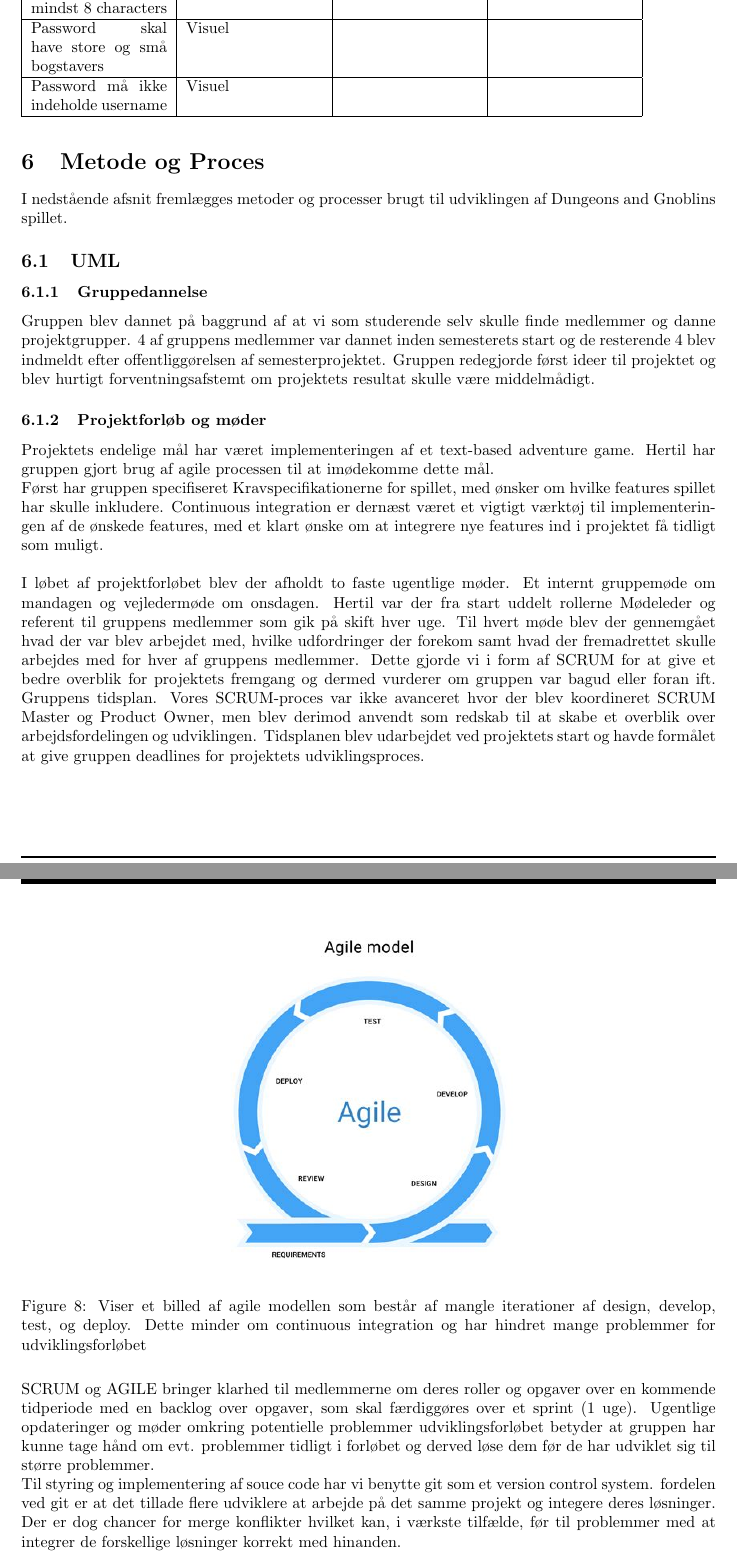
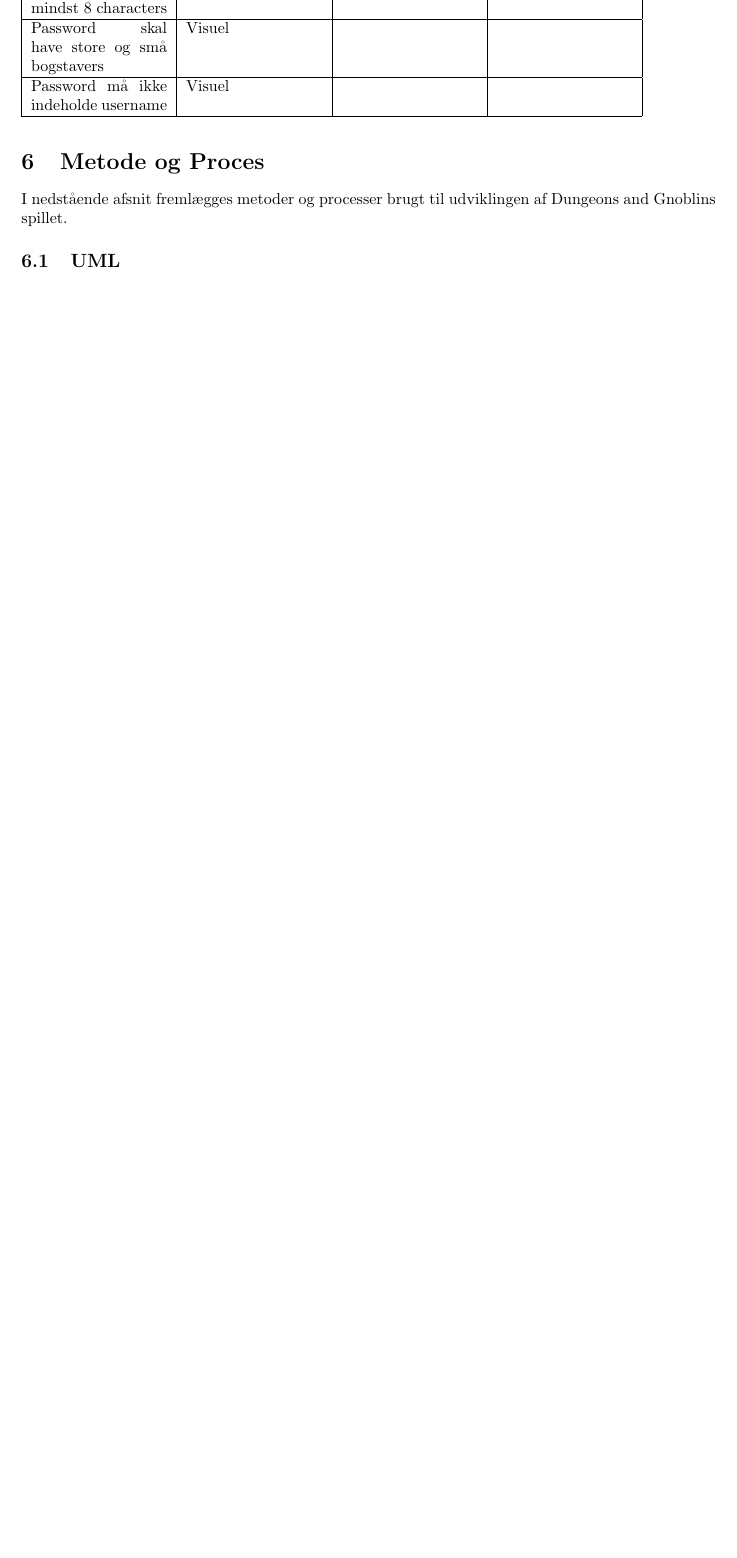
Before and after one commit to suiunicui/Semester_Projekt_4_Dungeons_and_Gnoblins, a LaTeX document (ProjectBilag/Project.tex, which reads ProjectBilag/02-Body/MethodeProcess.tex): two parts of pages 28 and 29 of 99 before the commit and part of page 28 of 97 after it, the two joined at a grey line, cut so that both start at the same text, the shorter picture padded with empty space. Compiled offline with pdfLaTeX.

Commit message:
flere fejl

```diff
--- a/ProjectBilag/02-Body/MethodeProcess.tex
+++ b/ProjectBilag/02-Body/MethodeProcess.tex
@@ -2,45 +2,7 @@
 I nedstående afsnit fremlægges metoder og processer brugt
 til udviklingen af Dungeons and Gnoblins spillet.
 
-
 \subsection{UML}
-
-\subsubsection{Gruppedannelse}
-Gruppen blev dannet på baggrund af at vi som studerende selv skulle finde medlemmer og danne projektgrupper. 4 af gruppens medlemmer var dannet inden semesterets start og de resterende 4 blev indmeldt efter offentliggørelsen af semesterprojektet. Gruppen redegjorde først ideer til projektet og blev hurtigt forventningsafstemt om projektets resultat skulle være middelmådigt.
-
-\subsubsection{Projektforløb og møder}
-Projektets endelige mål har været implementeringen af et text-based adventure game.
-Hertil har gruppen gjort brug af agile processen til at imødekomme dette mål.
-
-Først har gruppen specifiseret Kravspecifikationerne for spillet, med ønsker om
-hvilke features spillet har skulle inkludere. Continuous integration er dernæst
-været et vigtigt værktøj til implementeringen af de ønskede features, med et klart
-ønske om at integrere nye features ind i projektet få tidligt som muligt.\\
-
-I løbet af projektforløbet blev der afholdt to faste ugentlige møder. Et internt gruppemøde om mandagen og vejledermøde om onsdagen. Hertil var der fra start uddelt rollerne Mødeleder og referent til gruppens medlemmer som gik på skift hver uge. Til hvert møde blev der gennemgået hvad der var blev arbejdet med, hvilke udfordringer der forekom samt hvad der fremadrettet skulle arbejdes med for hver af gruppens medlemmer. Dette gjorde vi i form af SCRUM for at give et bedre overblik for projektets fremgang og dermed vurderer om gruppen var bagud eller foran ift. Gruppens tidsplan. Vores SCRUM-proces var ikke avanceret hvor der blev koordineret SCRUM Master og Product Owner, men blev derimod anvendt som redskab til at skabe et overblik over arbejdsfordelingen og udviklingen. Tidsplanen blev udarbejdet ved projektets start og havde formålet at give gruppen deadlines for projektets udviklingsproces.
-
-\begin{figure}[H]
-  \centering
-  \includegraphics[scale=.5]{02-Body/Images/Agile.png}
-  \caption{Viser et billed af agile modellen som består af mangle iterationer
-           af design, develop, test, og deploy. Dette minder om continuous integration
-           og har hindret mange problemmer for udviklingsforløbet}
-  \label{fig:Agile}
-\end{figure}
-
-SCRUM og AGILE bringer klarhed til medlemmerne om deres roller og opgaver over en
-kommende tidperiode med en backlog over opgaver, som skal færdiggøres over et sprint (1 uge).
-Ugentlige opdateringer og møder omkring potentielle problemmer udviklingsforløbet betyder
-at gruppen har kunne tage hånd om evt. problemmer tidligt i forløbet og derved løse dem
-før de har udviklet sig til større problemmer.
-
-Til styring og implementering af souce code har vi benytte git som et version control system.
-fordelen ved git er at det tillade flere udviklere at arbejde på det samme projekt og integere
-deres løsninger. Der er dog chancer for merge konflikter hvilket kan, i værkste tilfælde, før
-til problemmer med at integrer de forskellige løsninger korrekt med hinanden.
-
-\subsection{Modellering}
-
 Projektet benytter UML til at beskrive og modellere software-- arkitektur
 og design. UML giver et nemt overblik over projektets struktur, og den
 ønskede opførsel for programmets forskellige features.
```
Also changed, not shown: ProjectBilag/02-Body/Analyser/Unity - Frontend.tex (+1 -1 lines), ProjectBilag/02-Body/Arkitektur/FrontendArkitektur.tex (+9 -1 lines), ProjectBilag/02-Body/Design/Design-overordnet.tex (+2 -2 lines), ProjectBilag/02-Body/Design/ViewDesign.tex (+3 -3 lines), ProjectBilag/Project.tex (line endings or trailing spaces), ProjectBilag/02-Body/MethodeProcess.tex (12 more changed lines).
